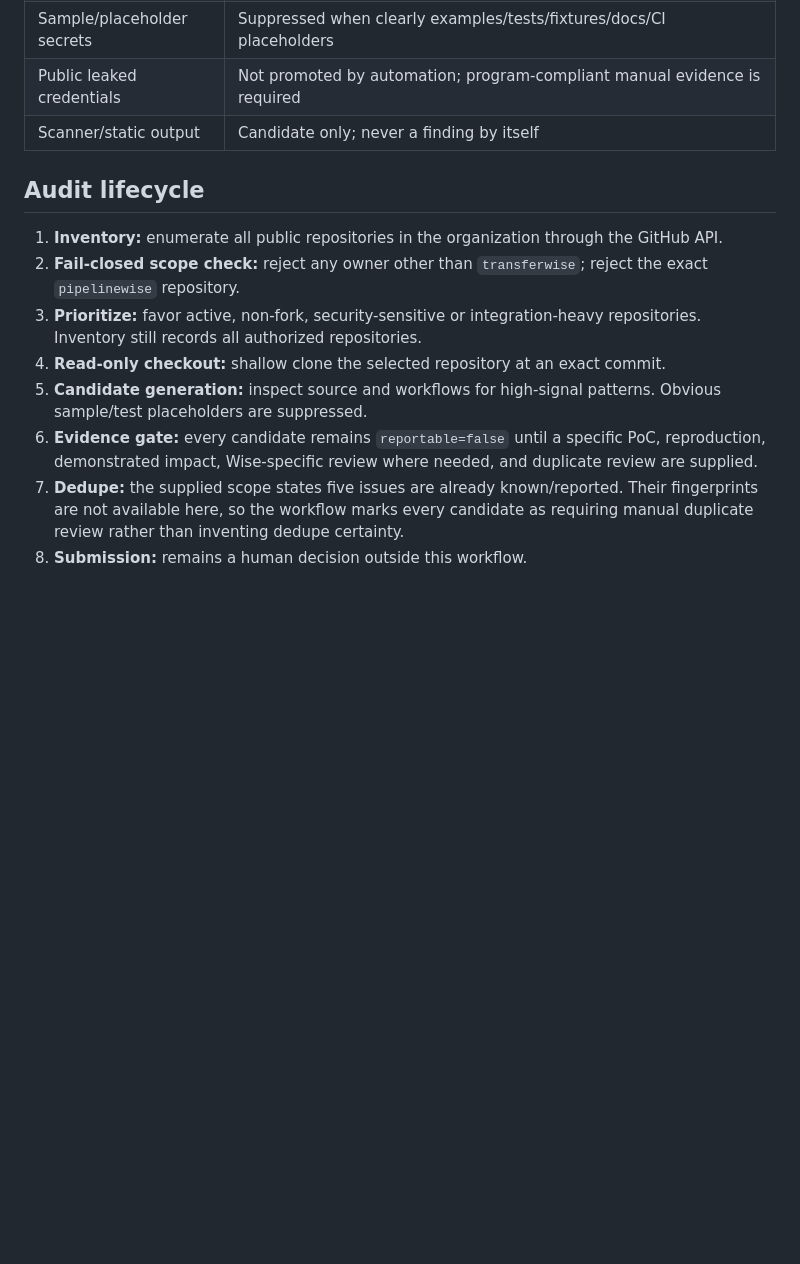
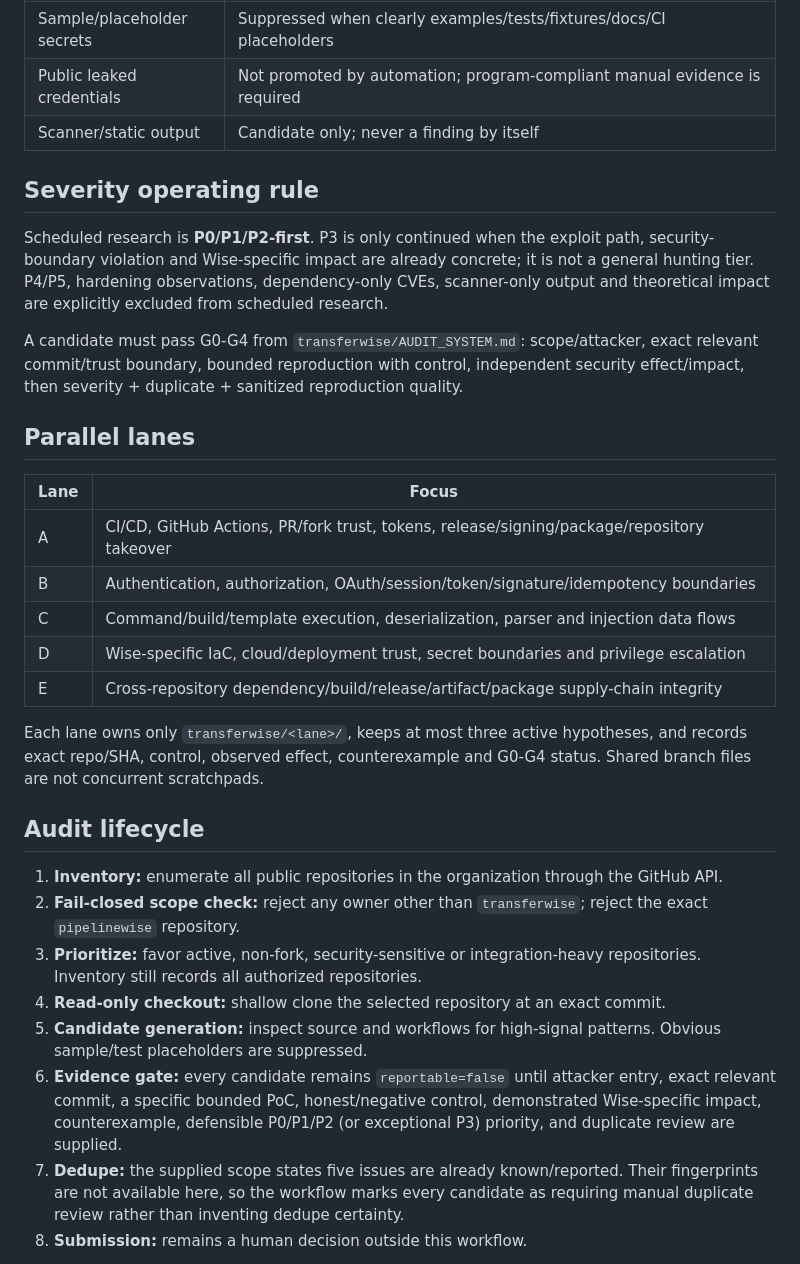
Before and after one commit to aprashnasuraj-dev/winddeep, a Markdown page: docs/transferwise-audit.md, the part around the change. Drawn GitHub-style; blank space fills up the shorter version.

Commit message:
docs: define TransferWise A-E high-impact audit lanes

```diff
--- a/docs/transferwise-audit.md
+++ b/docs/transferwise-audit.md
@@ -18,6 +18,24 @@ The lane is deliberately source-first and read-only. It inventories repositories
 | Public leaked credentials | Not promoted by automation; program-compliant manual evidence is required |
 | Scanner/static output | Candidate only; never a finding by itself |
 
+## Severity operating rule
+
+Scheduled research is **P0/P1/P2-first**. P3 is only continued when the exploit path, security-boundary violation and Wise-specific impact are already concrete; it is not a general hunting tier. P4/P5, hardening observations, dependency-only CVEs, scanner-only output and theoretical impact are explicitly excluded from scheduled research.
+
+A candidate must pass G0-G4 from `transferwise/AUDIT_SYSTEM.md`: scope/attacker, exact relevant commit/trust boundary, bounded reproduction with control, independent security effect/impact, then severity + duplicate + sanitized reproduction quality.
+
+## Parallel lanes
+
+| Lane | Focus |
+|---|---|
+| A | CI/CD, GitHub Actions, PR/fork trust, tokens, release/signing/package/repository takeover |
+| B | Authentication, authorization, OAuth/session/token/signature/idempotency boundaries |
+| C | Command/build/template execution, deserialization, parser and injection data flows |
+| D | Wise-specific IaC, cloud/deployment trust, secret boundaries and privilege escalation |
+| E | Cross-repository dependency/build/release/artifact/package supply-chain integrity |
+
+Each lane owns only `transferwise/<lane>/`, keeps at most three active hypotheses, and records exact repo/SHA, control, observed effect, counterexample and G0-G4 status. Shared branch files are not concurrent scratchpads.
+
 ## Audit lifecycle
 
 1. **Inventory:** enumerate all public repositories in the organization through the GitHub API.
@@ -25,7 +43,7 @@ The lane is deliberately source-first and read-only. It inventories repositories
 3. **Prioritize:** favor active, non-fork, security-sensitive or integration-heavy repositories. Inventory still records all authorized repositories.
 4. **Read-only checkout:** shallow clone the selected repository at an exact commit.
 5. **Candidate generation:** inspect source and workflows for high-signal patterns. Obvious sample/test placeholders are suppressed.
-6. **Evidence gate:** every candidate remains `reportable=false` until a specific PoC, reproduction, demonstrated impact, Wise-specific review where needed, and duplicate review are supplied.
+6. **Evidence gate:** every candidate remains `reportable=false` until attacker entry, exact relevant commit, a specific bounded PoC, honest/negative control, demonstrated Wise-specific impact, counterexample, defensible P0/P1/P2 (or exceptional P3) priority, and duplicate review are supplied.
 7. **Dedupe:** the supplied scope states five issues are already known/reported. Their fingerprints are not available here, so the workflow marks every candidate as requiring manual duplicate review rather than inventing dedupe certainty.
 8. **Submission:** remains a human decision outside this workflow.
 
```
